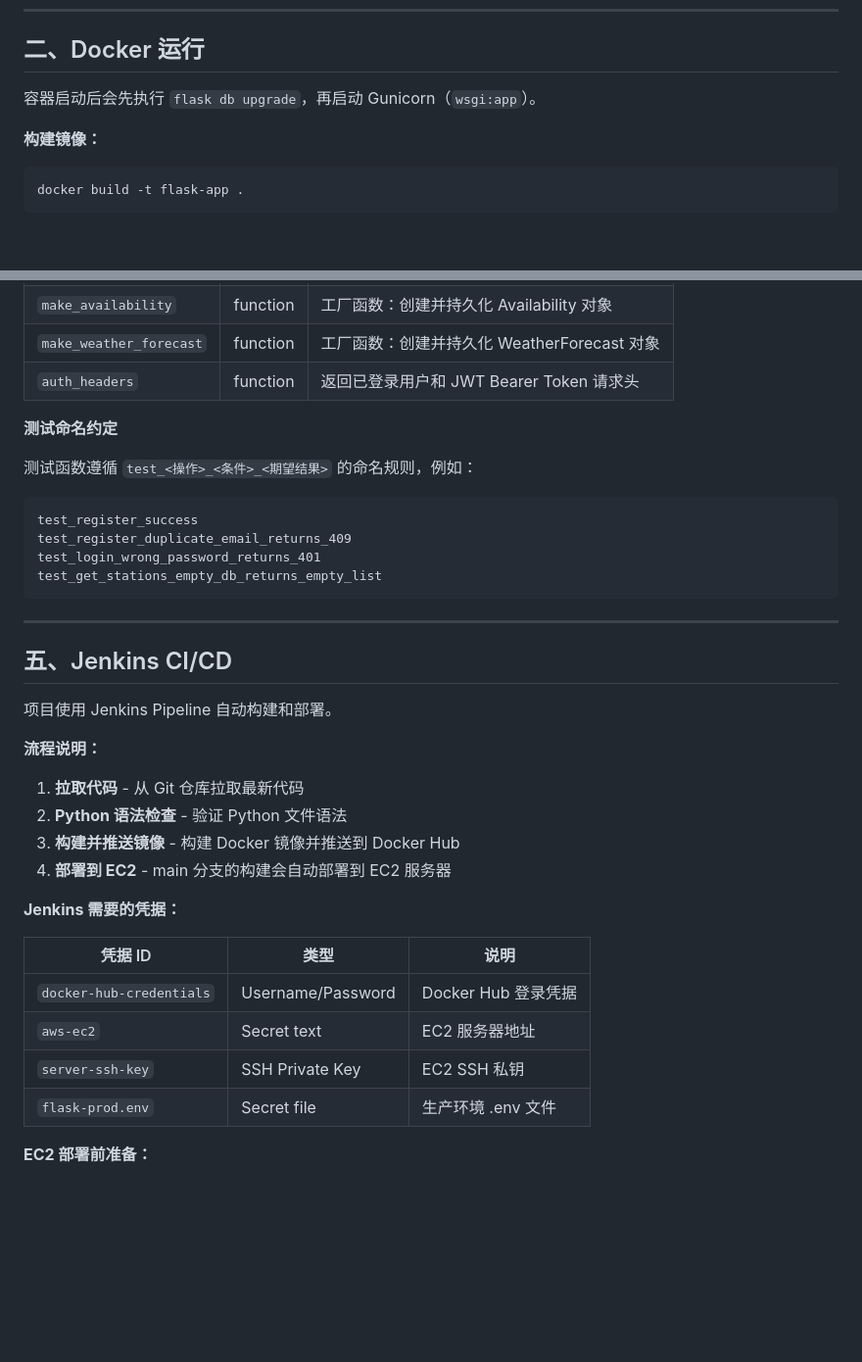
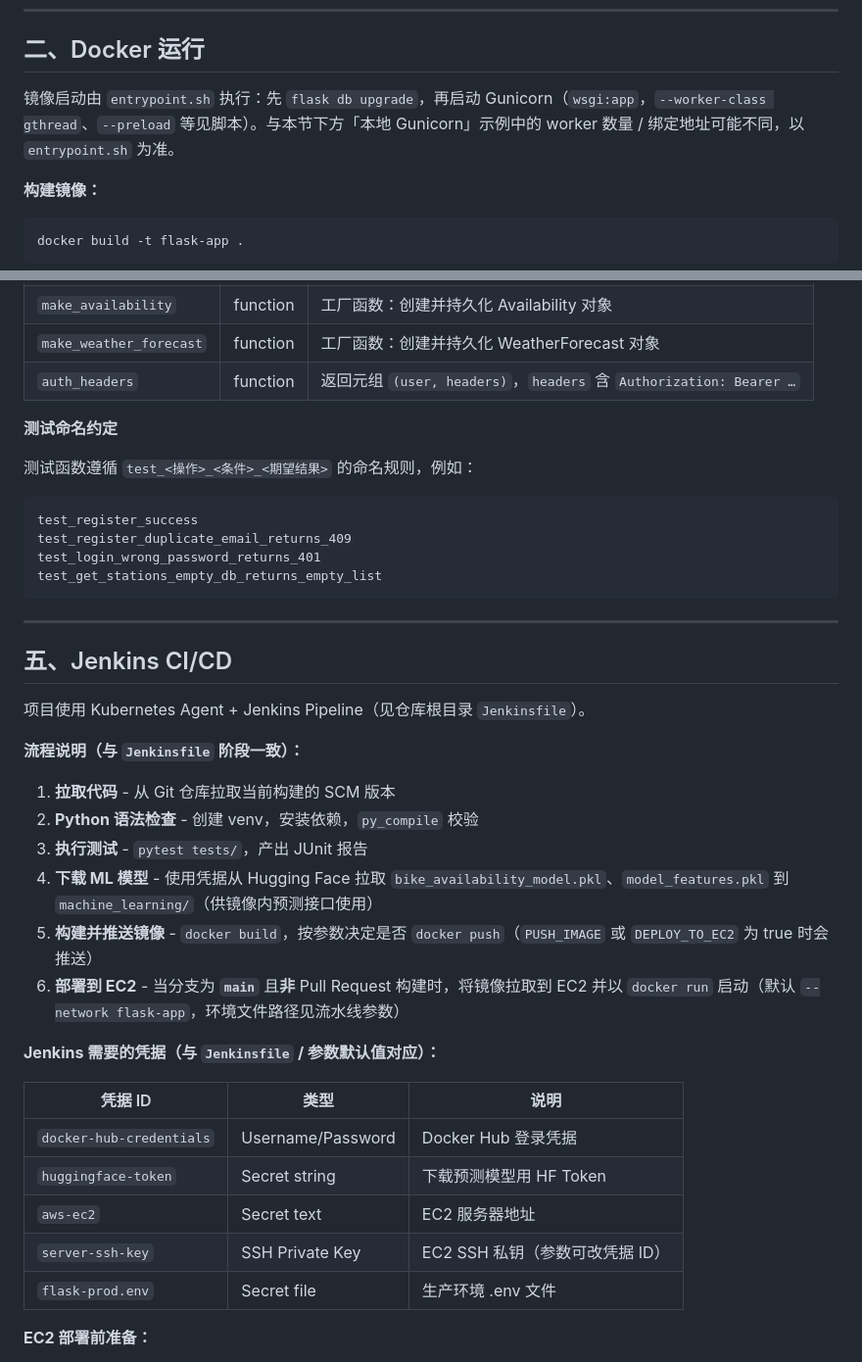
Before and after one commit to ucdse/flask-app, a Markdown page: README.md, 2 parts joined by grey strips. Shown at 98% size. Drawn GitHub-style; blank space fills up the shorter version.

````diff
--- a/README.md
+++ b/README.md
@@ -127,7 +142,7 @@ gunicorn -w 4 -b 127.0.0.1:5000 --worker-class gthread --threads 4 --timeout 120
 
 ## 二、Docker 运行
 
-容器启动后会先执行 `flask db upgrade`，再启动 Gunicorn（`wsgi:app`）。
+镜像启动由 `entrypoint.sh` 执行：先 `flask db upgrade`，再启动 Gunicorn（`wsgi:app`，`--worker-class gthread`、`--preload` 等见脚本）。与本节下方「本地 Gunicorn」示例中的 worker 数量 / 绑定地址可能不同，以 `entrypoint.sh` 为准。
 
 **构建镜像：**
 ```bash
@@ -288,7 +305,7 @@ pytest tests/ --cov=app --cov-report=xml
 | `make_station` | function | 工厂函数：创建并持久化 Station 对象 |
 | `make_availability` | function | 工厂函数：创建并持久化 Availability 对象 |
 | `make_weather_forecast` | function | 工厂函数：创建并持久化 WeatherForecast 对象 |
-| `auth_headers` | function | 返回已登录用户和 JWT Bearer Token 请求头 |
+| `auth_headers` | function | 返回元组 `(user, headers)`，`headers` 含 `Authorization: Bearer …` |
 
 **测试命名约定**
 
@@ -305,22 +322,25 @@ test_get_stations_empty_db_returns_empty_list
 
 ## 五、Jenkins CI/CD
 
-项目使用 Jenkins Pipeline 自动构建和部署。
+项目使用 Kubernetes Agent + Jenkins Pipeline（见仓库根目录 `Jenkinsfile`）。
 
-**流程说明：**
+**流程说明（与 `Jenkinsfile` 阶段一致）：**
 
-1. **拉取代码** - 从 Git 仓库拉取最新代码
-2. **Python 语法检查** - 验证 Python 文件语法
-3. **构建并推送镜像** - 构建 Docker 镜像并推送到 Docker Hub
-4. **部署到 EC2** - main 分支的构建会自动部署到 EC2 服务器
+1. **拉取代码** - 从 Git 仓库拉取当前构建的 SCM 版本
+2. **Python 语法检查** - 创建 venv，安装依赖，`py_compile` 校验
+3. **执行测试** - `pytest tests/`，产出 JUnit 报告
+4. **下载 ML 模型** - 使用凭据从 Hugging Face 拉取 `bike_availability_model.pkl`、`model_features.pkl` 到 `machine_learning/`（供镜像内预测接口使用）
+5. **构建并推送镜像** - `docker build`，按参数决定是否 `docker push`（`PUSH_IMAGE` 或 `DEPLOY_TO_EC2` 为 true 时会推送）
+6. **部署到 EC2** - 当分支为 **`main`** 且**非** Pull Request 构建时，将镜像拉取到 EC2 并以 `docker run` 启动（默认 `--network flask-app`，环境文件路径见流水线参数）
 
-**Jenkins 需要的凭据：**
+**Jenkins 需要的凭据（与 `Jenkinsfile` / 参数默认值对应）：**
 
 | 凭据 ID                  | 类型               | 说明                     |
 |--------------------------|-------------------|--------------------------|
 | `docker-hub-credentials` | Username/Password | Docker Hub 登录凭据       |
+| `huggingface-token`      | Secret string     | 下载预测模型用 HF Token   |
 | `aws-ec2`                | Secret text       | EC2 服务器地址            |
-| `server-ssh-key`         | SSH Private Key   | EC2 SSH 私钥             |
+| `server-ssh-key`         | SSH Private Key   | EC2 SSH 私钥（参数可改凭据 ID） |
 | `flask-prod.env`         | Secret file       | 生产环境 .env 文件        |
 
 **EC2 部署前准备：**
````
Also changed, not shown: other parts of README.md (+30 -13 lines).
